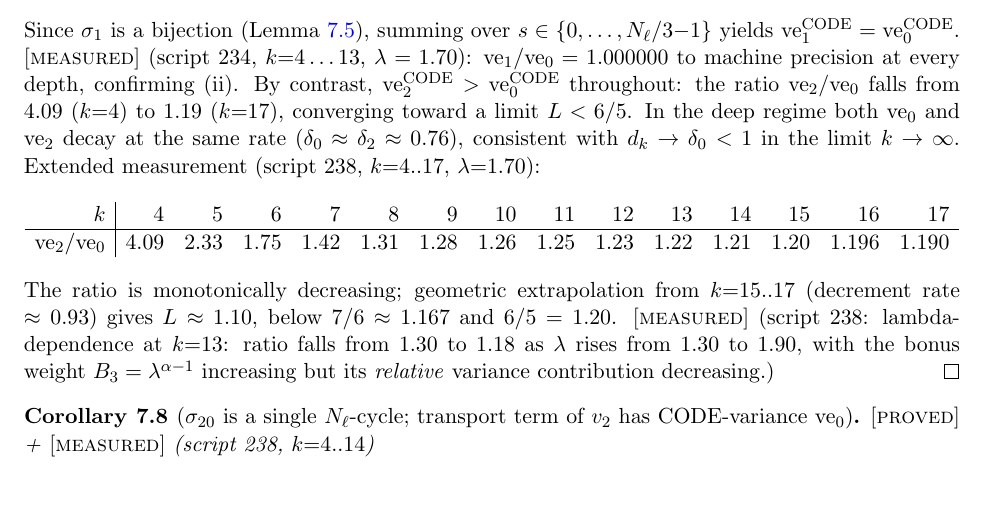
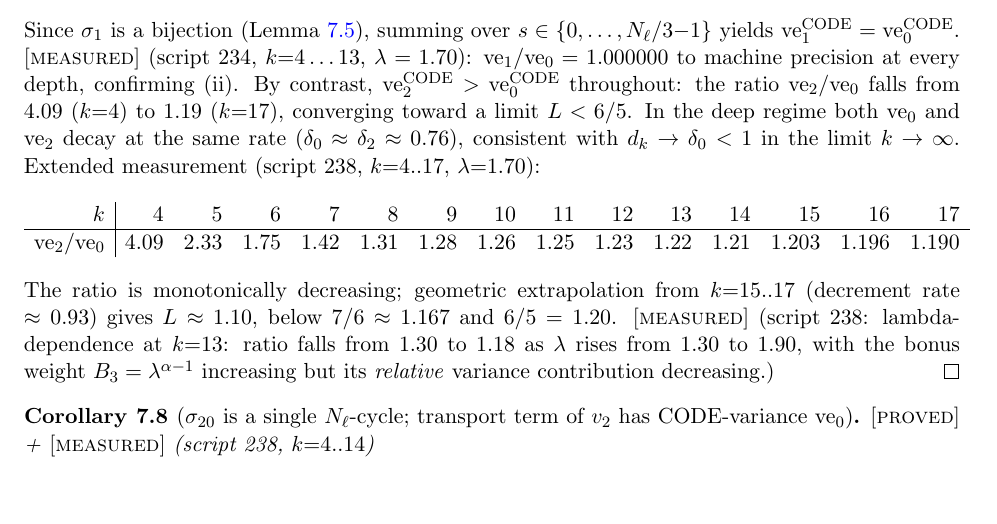
Before and after one commit to martiendejong/collatz_ai, a LaTeX paper (research/papers/density_one.tex): part of page 11 of 19, cut so that both start at the same text. Compiled offline with pdfLaTeX.

Commit message:
Fix table precision: k=15 ratio 1.20->1.203 (consistent 3dp)
Co-Authored-By: Claude Sonnet 4.6 <noreply@anthropic.com>

```diff
--- a/research/papers/density_one.tex
+++ b/research/papers/density_one.tex
@@ -875,7 +875,7 @@ Extended measurement (script~238, $k{=}4..17$, $\lambda{=}1.70$):
 \begin{array}{r|rrrrrrrrrrrrrr}
 k & 4 & 5 & 6 & 7 & 8 & 9 & 10 & 11 & 12 & 13 & 14 & 15 & 16 & 17 \\
 \hline
-\mathrm{ve}_2/\mathrm{ve}_0 & 4.09 & 2.33 & 1.75 & 1.42 & 1.31 & 1.28 & 1.26 & 1.25 & 1.23 & 1.22 & 1.21 & 1.20 & 1.196 & 1.190 \\
+\mathrm{ve}_2/\mathrm{ve}_0 & 4.09 & 2.33 & 1.75 & 1.42 & 1.31 & 1.28 & 1.26 & 1.25 & 1.23 & 1.22 & 1.21 & 1.203 & 1.196 & 1.190 \\
 \end{array}
 \]
 The ratio is monotonically decreasing; geometric extrapolation from
```
Also changed, not shown: research/papers/density_one.pdf, 1 other file.
